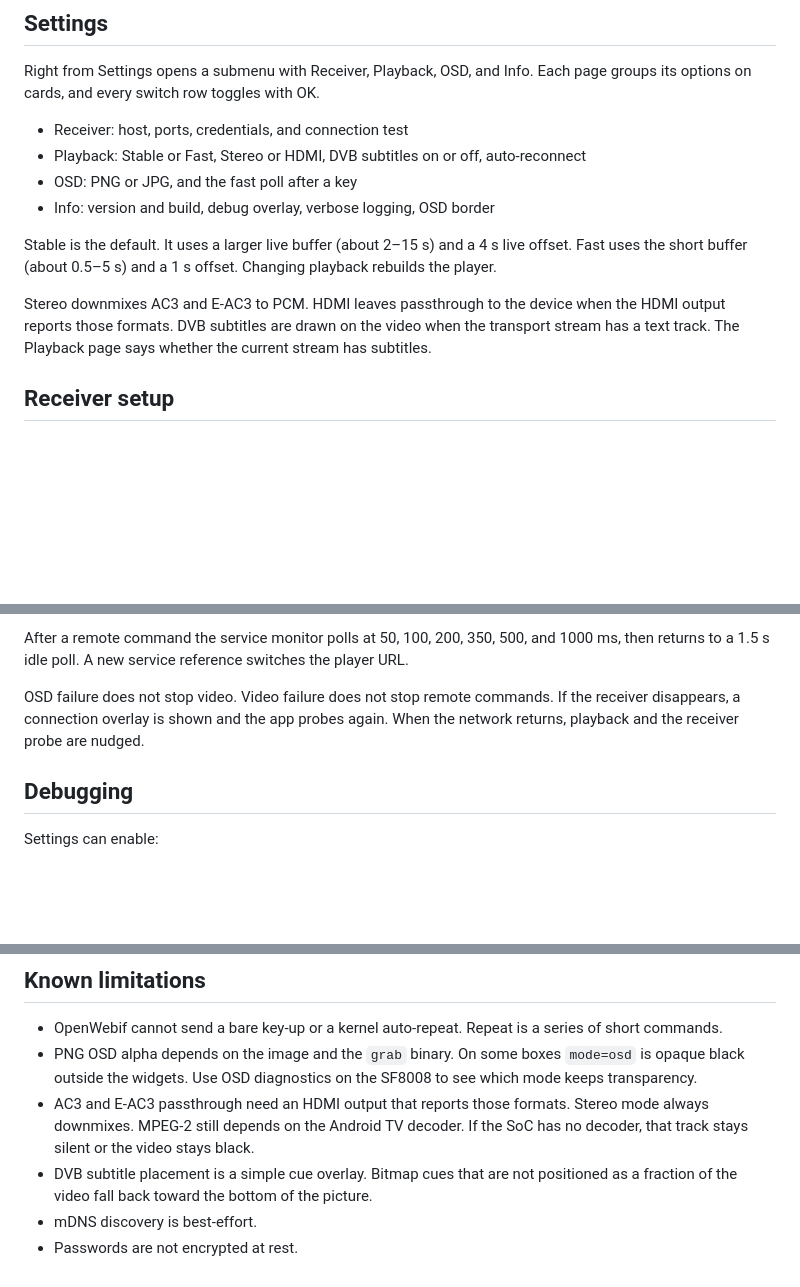
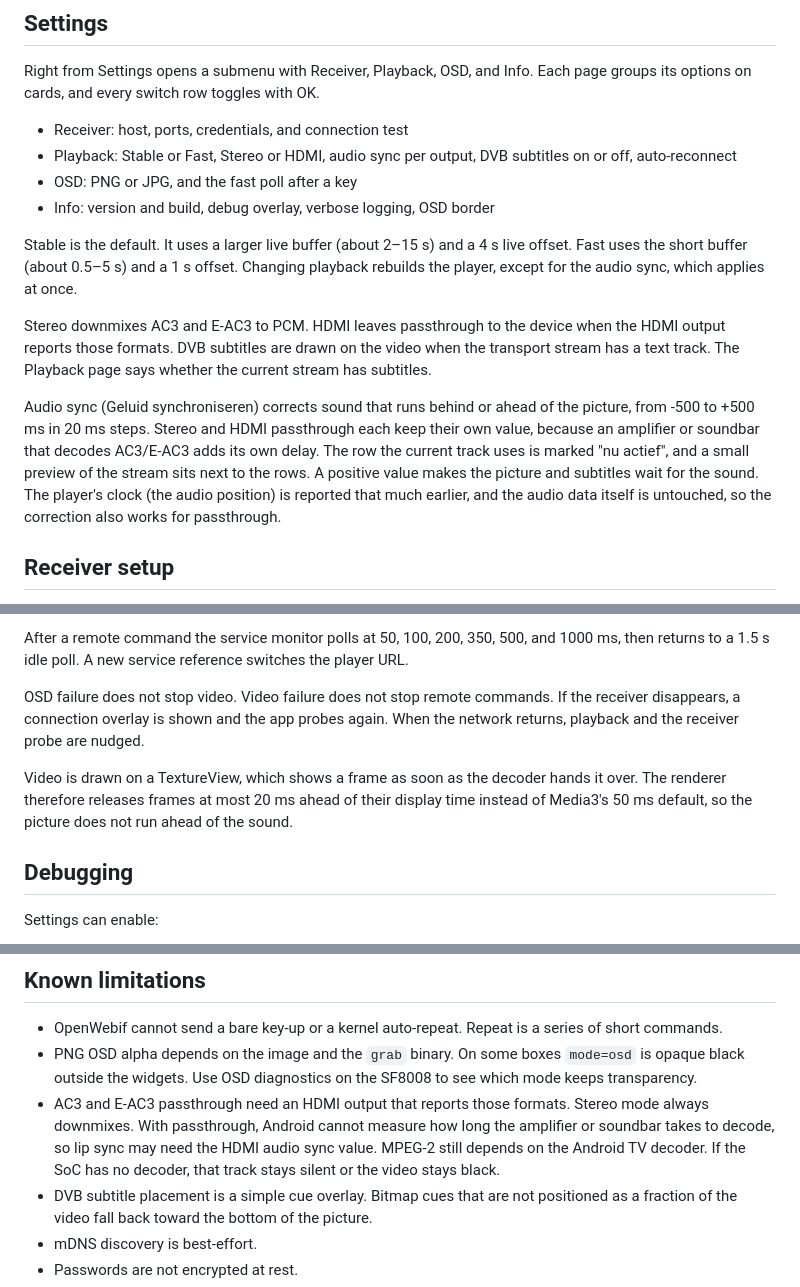
Before and after one commit to ecannemeijer/enigmacast, a Markdown page: README.md, 3 parts joined by grey strips. Drawn GitHub-style; blank space fills up the shorter version.

Commit message:
Document the audio sync setting and why passthrough can need it.

```diff
--- a/README.md
+++ b/README.md
@@ -90,13 +90,15 @@ When the receiver goes to standby, from the app, the remote, or its sleep timer,
 Right from Settings opens a submenu with Receiver, Playback, OSD, and Info. Each page groups its options on cards, and every switch row toggles with OK.
 
 - Receiver: host, ports, credentials, and connection test
-- Playback: Stable or Fast, Stereo or HDMI, DVB subtitles on or off, auto-reconnect
+- Playback: Stable or Fast, Stereo or HDMI, audio sync per output, DVB subtitles on or off, auto-reconnect
 - OSD: PNG or JPG, and the fast poll after a key
 - Info: version and build, debug overlay, verbose logging, OSD border
 
-Stable is the default. It uses a larger live buffer (about 2–15 s) and a 4 s live offset. Fast uses the short buffer (about 0.5–5 s) and a 1 s offset. Changing playback rebuilds the player.
+Stable is the default. It uses a larger live buffer (about 2–15 s) and a 4 s live offset. Fast uses the short buffer (about 0.5–5 s) and a 1 s offset. Changing playback rebuilds the player, except for the audio sync, which applies at once.
 
 Stereo downmixes AC3 and E-AC3 to PCM. HDMI leaves passthrough to the device when the HDMI output reports those formats. DVB subtitles are drawn on the video when the transport stream has a text track. The Playback page says whether the current stream has subtitles.
+
+Audio sync (Geluid synchroniseren) corrects sound that runs behind or ahead of the picture, from -500 to +500 ms in 20 ms steps. Stereo and HDMI passthrough each keep their own value, because an amplifier or soundbar that decodes AC3/E-AC3 adds its own delay. The row the current track uses is marked "nu actief", and a small preview of the stream sits next to the rows. A positive value makes the picture and subtitles wait for the sound. The player's clock (the audio position) is reported that much earlier, and the audio data itself is untouched, so the correction also works for passthrough.
 
 ## Receiver setup
 
@@ -143,6 +145,8 @@ After a remote command the service monitor polls at 50, 100, 200, 350, 500, and
 
 OSD failure does not stop video. Video failure does not stop remote commands. If the receiver disappears, a connection overlay is shown and the app probes again. When the network returns, playback and the receiver probe are nudged.
 
+Video is drawn on a TextureView, which shows a frame as soon as the decoder hands it over. The renderer therefore releases frames at most 20 ms ahead of their display time instead of Media3's 50 ms default, so the picture does not run ahead of the sound.
+
 ## Debugging
 
 Settings can enable:
@@ -155,7 +159,7 @@ Settings can enable:
 
 - OpenWebif cannot send a bare key-up or a kernel auto-repeat. Repeat is a series of short commands.
 - PNG OSD alpha depends on the image and the `grab` binary. On some boxes `mode=osd` is opaque black outside the widgets. Use OSD diagnostics on the SF8008 to see which mode keeps transparency.
-- AC3 and E-AC3 passthrough need an HDMI output that reports those formats. Stereo mode always downmixes. MPEG-2 still depends on the Android TV decoder. If the SoC has no decoder, that track stays silent or the video stays black.
+- AC3 and E-AC3 passthrough need an HDMI output that reports those formats. Stereo mode always downmixes. With passthrough, Android cannot measure how long the amplifier or soundbar takes to decode, so lip sync may need the HDMI audio sync value. MPEG-2 still depends on the Android TV decoder. If the SoC has no decoder, that track stays silent or the video stays black.
 - DVB subtitle placement is a simple cue overlay. Bitmap cues that are not positioned as a fraction of the video fall back toward the bottom of the picture.
 - mDNS discovery is best-effort.
 - Passwords are not encrypted at rest.
```
Also changed, not shown: other parts of README.md (+1 -0 lines).
